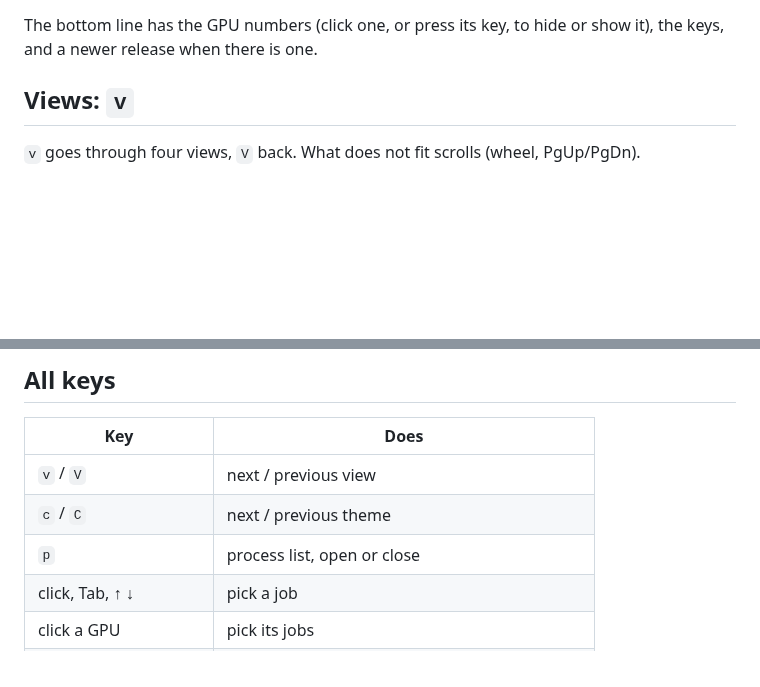
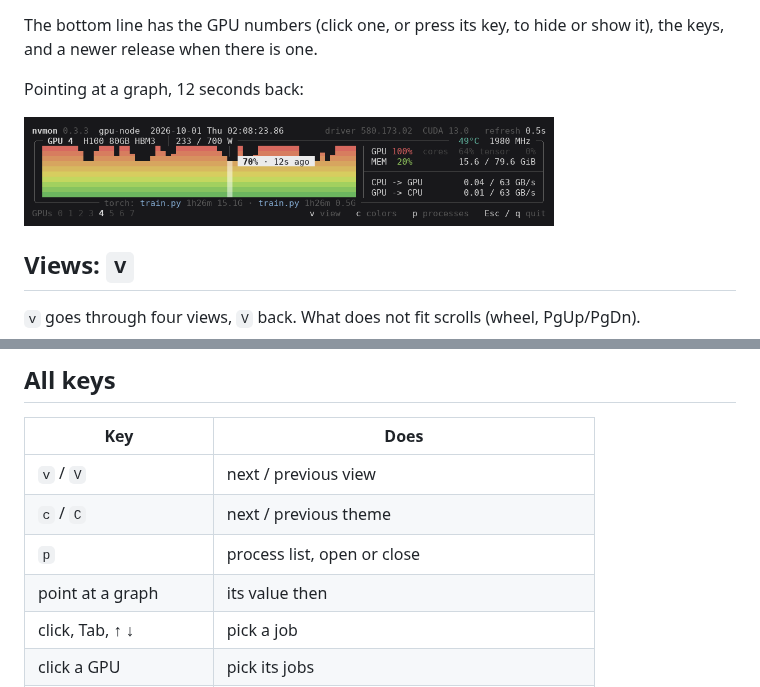
Before and after one commit to Han-DongHeun/nvmon, a Markdown page: README.md, 2 parts joined by grey strips. Rendered like a GitHub page; pictures changed too: docs/hover.png (added); blank space fills up the shorter version.

Commit message:
README: a picture of pointing at a graph

```diff
--- a/README.md
+++ b/README.md
@@ -38,6 +38,10 @@ ssh -t HOST nvmon  # over ssh: -t gives it a terminal
 
 The bottom line has the GPU numbers (click one, or press its key, to hide or show it), the keys, and a
 newer release when there is one.
+
+Pointing at a graph, 12 seconds back:
+
+<img src="https://raw.githubusercontent.com/Han-DongHeun/nvmon/main/docs/hover.png" alt="the pointer over a graph, a chip beside it saying 70% · 12s ago" width="530">
 
 ## Views: `v`
 
@@ -98,6 +102,7 @@ The list, busiest first, one job picked; and that job with `f`:
 | `v` / `V` | next / previous view |
 | `c` / `C` | next / previous theme |
 | `p` | process list, open or close |
+| point at a graph | its value then |
 | click, Tab, ↑ ↓ | pick a job |
 | click a GPU | pick its jobs |
 | `f`, double click | only the picked jobs' GPUs, or all |
```
Also changed, not shown: 1 other file.
